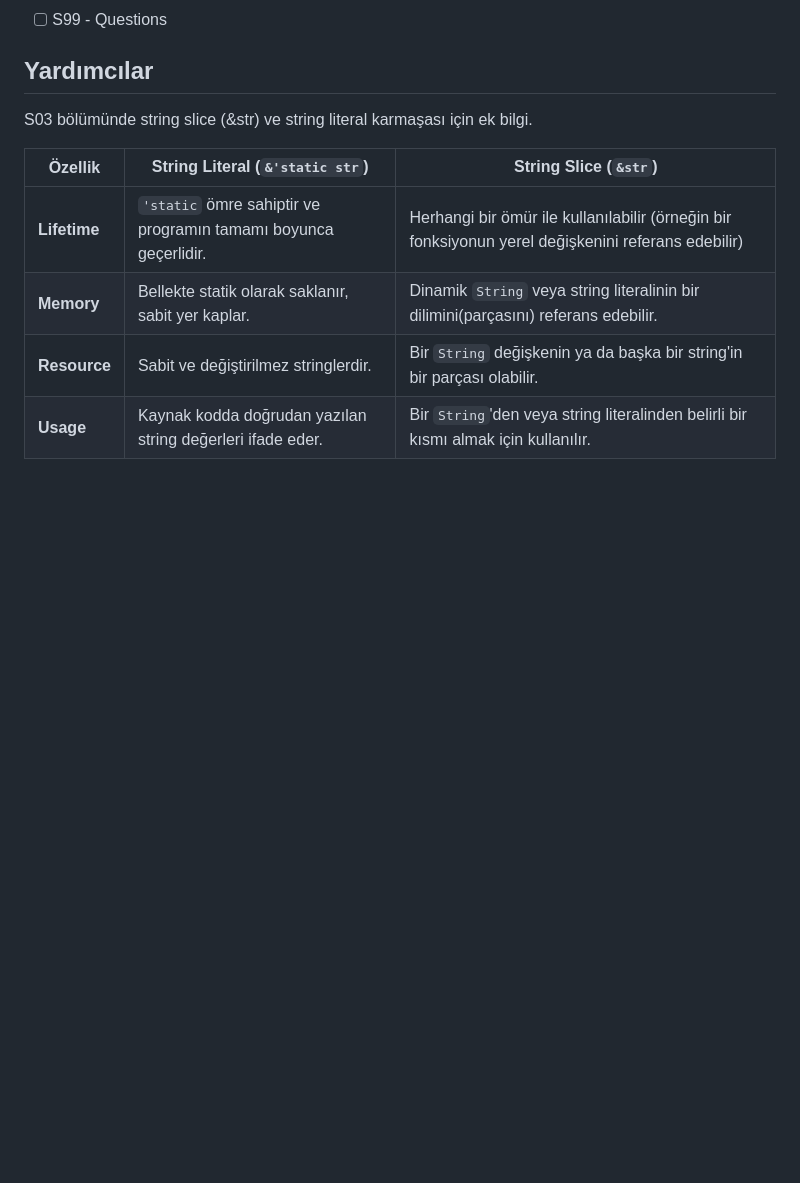
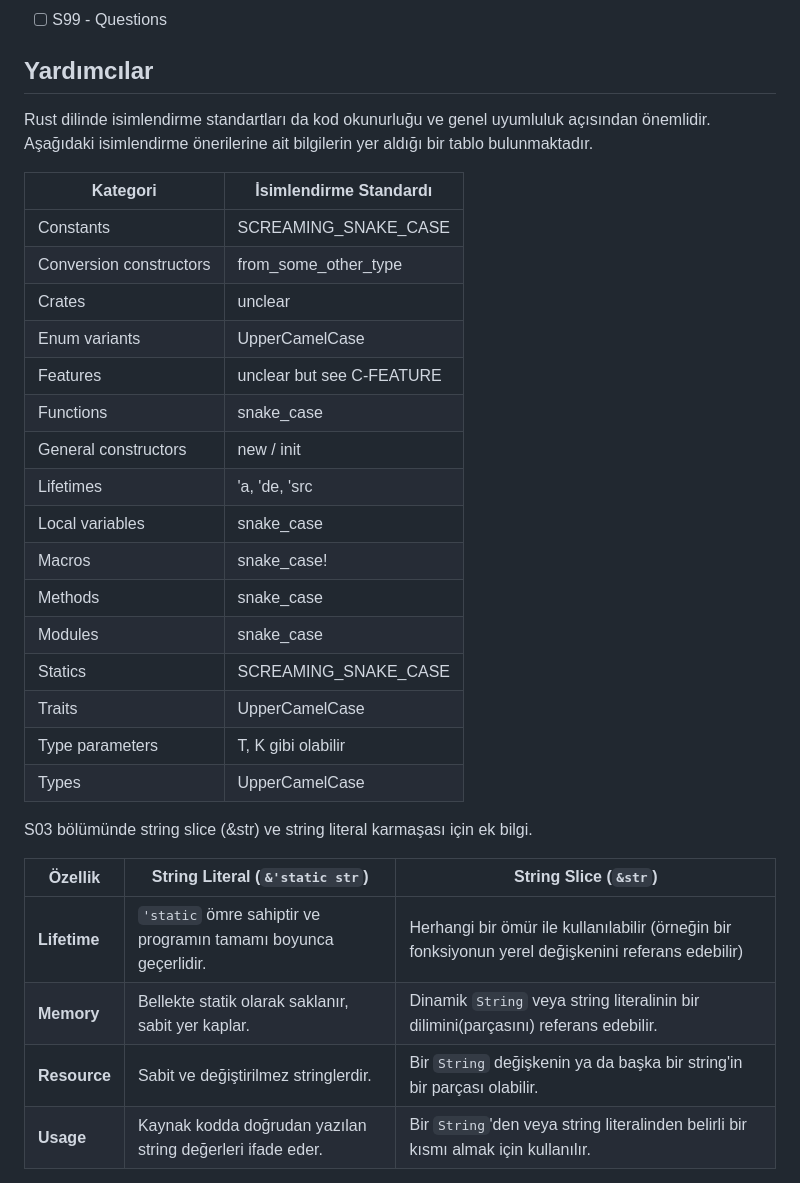
Before and after one commit to buraksenyurt/rust-training, a Markdown page: README.md, the part around the change. Rendered like a GitHub page; blank space fills up the shorter version.

```diff
--- a/README.md
+++ b/README.md
@@ -22,6 +22,27 @@ Rust ile ilgili temelden orta seviyeye eğitim vermek istesem hangi konuları ha
 - [ ] S99 - Questions
 
 ## Yardımcılar
+
+Rust dilinde isimlendirme standartları da kod okunurluğu ve genel uyumluluk açısından önemlidir. Aşağıdaki isimlendirme önerilerine ait bilgilerin yer aldığı bir tablo bulunmaktadır.
+
+| Kategori               | İsimlendirme Standardı                   |
+|------------------------|------------------------------------------|
+| Constants              | SCREAMING_SNAKE_CASE                     |
+| Conversion constructors| from_some_other_type                     |
+| Crates                 | unclear                                  |
+| Enum variants          | UpperCamelCase                           |
+| Features               | unclear but see C-FEATURE                |
+| Functions              | snake_case                               |
+| General constructors   | new / init                               |
+| Lifetimes              | 'a, 'de, 'src                            |
+| Local variables        | snake_case                               |
+| Macros                 | snake_case!                              |
+| Methods                | snake_case                               |
+| Modules                | snake_case                               |
+| Statics                | SCREAMING_SNAKE_CASE                     |
+| Traits                 | UpperCamelCase                           |
+| Type parameters        | T, K gibi olabilir                       |
+| Types                  | UpperCamelCase                           |
 
 S03 bölümünde string slice (&str) ve string literal karmaşası için ek bilgi.
 
```
